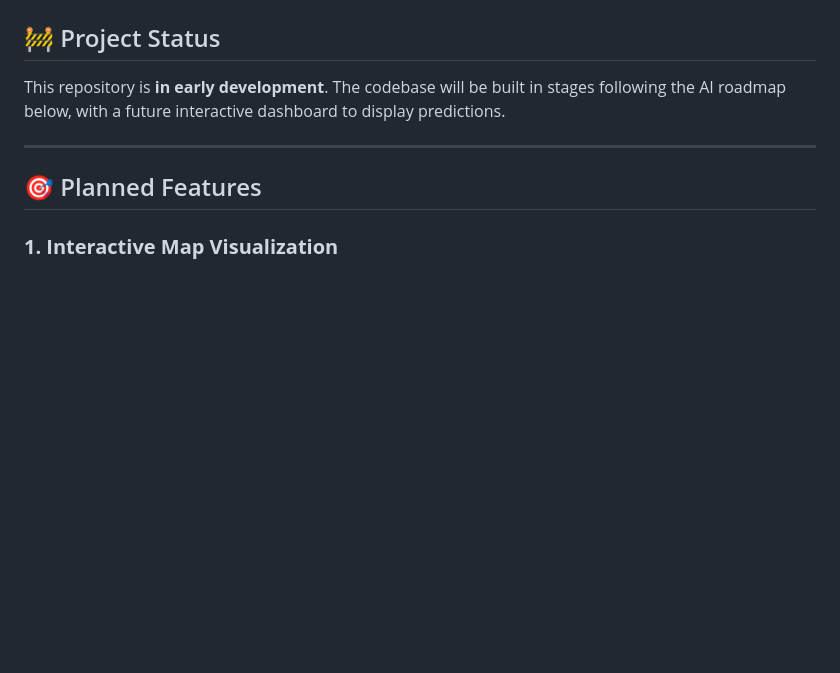
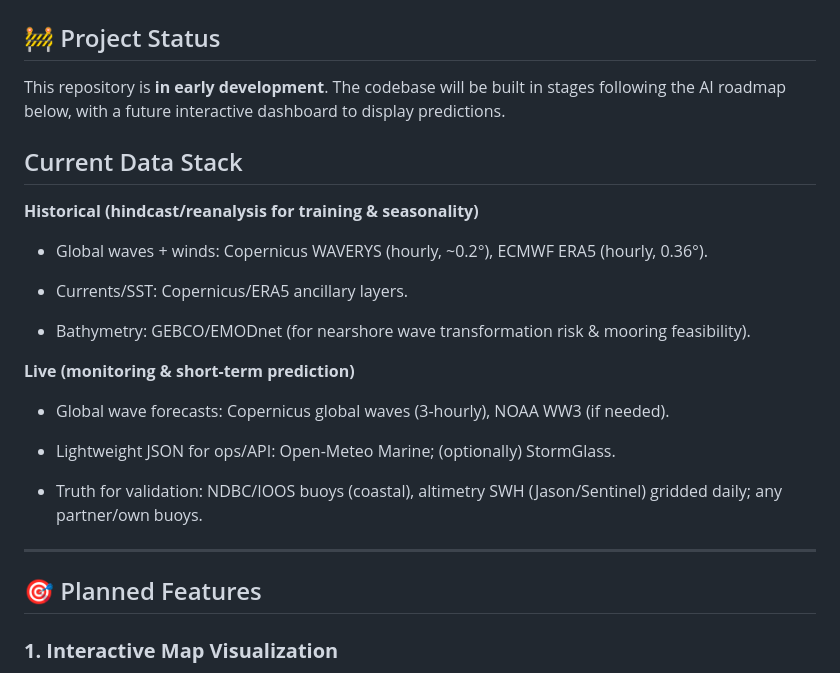
Before and after one commit to WnareaJunior/wave-energy-forecasting-ai, a Markdown page: README.md, the part around the change. Drawn GitHub-style; blank space fills up the shorter version.

```diff
--- a/README.md
+++ b/README.md
@@ -12,6 +12,22 @@ This system aims to provide **real-time forecasts, spatial heatmaps, and histori
 This repository is **in early development**.
 The codebase will be built in stages following the AI roadmap below, with a future interactive dashboard to display predictions.
 
+## Current Data Stack
+**Historical (hindcast/reanalysis for training & seasonality)**
+
+* Global waves + winds: Copernicus WAVERYS (hourly, ~0.2°), ECMWF ERA5 (hourly, 0.36°).
+
+* Currents/SST: Copernicus/ERA5 ancillary layers.
+
+* Bathymetry: GEBCO/EMODnet (for nearshore wave transformation risk & mooring feasibility).
+
+**Live (monitoring & short-term prediction)**
+
+* Global wave forecasts: Copernicus global waves (3-hourly), NOAA WW3 (if needed).
+
+* Lightweight JSON for ops/API: Open-Meteo Marine; (optionally) StormGlass.
+
+* Truth for validation: NDBC/IOOS buoys (coastal), altimetry SWH (Jason/Sentinel) gridded daily; any partner/own buoys.
 ---
 
 ## 🎯 Planned Features
```
